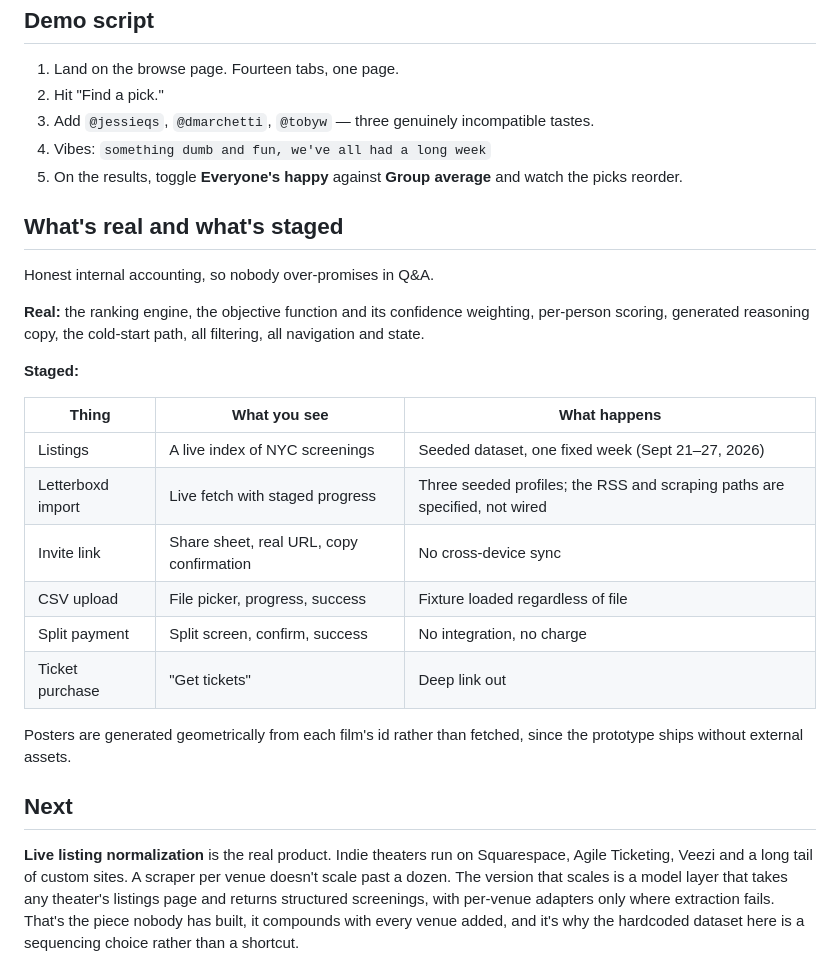
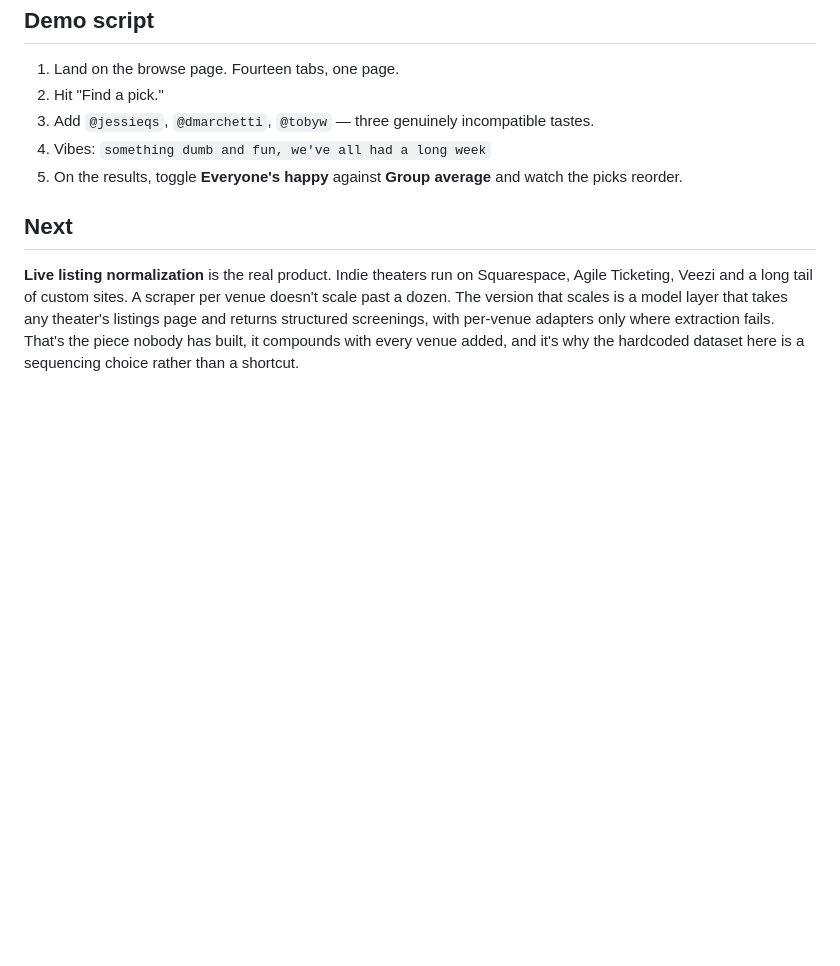
Before and after one commit to jessie-qs-li/the-marquee-hackmit, a Markdown page: README.md, the part around the change. Drawn GitHub-style; blank space fills up the shorter version.

Commit message:
Remove staged-feature discussion from README

```diff
--- a/README.md
+++ b/README.md
@@ -96,25 +96,6 @@ python3 -m http.server 8000
 4. Vibes: `something dumb and fun, we've all had a long week`
 5. On the results, toggle **Everyone's happy** against **Group average** and watch the picks reorder.
 
-## What's real and what's staged
-
-Honest internal accounting, so nobody over-promises in Q&A.
-
-**Real:** the ranking engine, the objective function and its confidence weighting, per-person scoring, generated reasoning copy, the cold-start path, all filtering, all navigation and state.
-
-**Staged:**
-
-| Thing | What you see | What happens |
-| --- | --- | --- |
-| Listings | A live index of NYC screenings | Seeded dataset, one fixed week (Sept 21–27, 2026) |
-| Letterboxd import | Live fetch with staged progress | Three seeded profiles; the RSS and scraping paths are specified, not wired |
-| Invite link | Share sheet, real URL, copy confirmation | No cross-device sync |
-| CSV upload | File picker, progress, success | Fixture loaded regardless of file |
-| Split payment | Split screen, confirm, success | No integration, no charge |
-| Ticket purchase | "Get tickets" | Deep link out |
-
-Posters are generated geometrically from each film's id rather than fetched, since the prototype ships without external assets.
-
 ## Next
 
 **Live listing normalization** is the real product. Indie theaters run on Squarespace, Agile Ticketing, Veezi and a long tail of custom sites. A scraper per venue doesn't scale past a dozen. The version that scales is a model layer that takes any theater's listings page and returns structured screenings, with per-venue adapters only where extraction fails. That's the piece nobody has built, it compounds with every venue added, and it's why the hardcoded dataset here is a sequencing choice rather than a shortcut.
```
